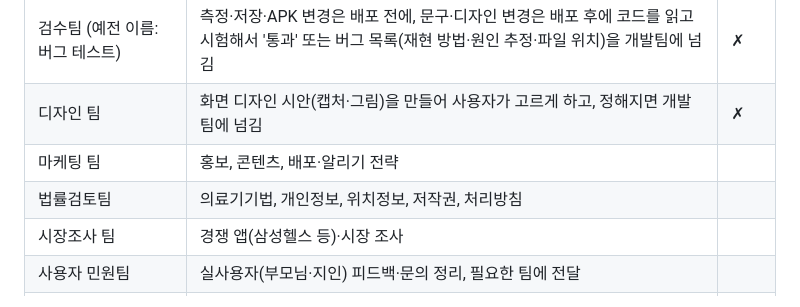
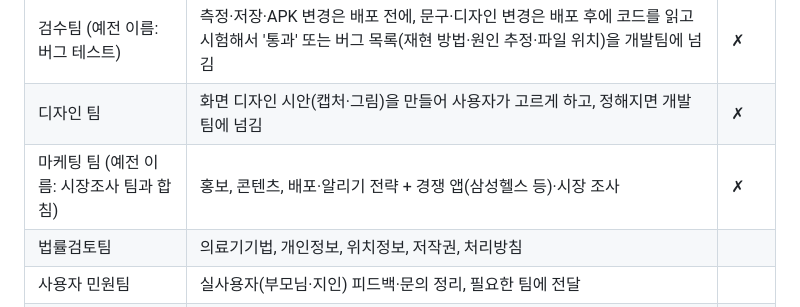
Before and after one commit to ldj000103-del/gait-app, a Markdown page: CLAUDE.md, the part around the change. Drawn GitHub-style.

Commit message:
CLAUDE.md: 시장조사 팀을 마케팅 팀에 합침
Co-Authored-By: Claude Opus 5.5 <noreply@anthropic.com>

```diff
--- a/CLAUDE.md
+++ b/CLAUDE.md
@@ -35,9 +35,8 @@
 | 개발팀(코드 수정 유일하게 가능) (예전 이름: 기능 추가) | 새 기능 + 버그 수정, 테스트 통과·배포(push·APK) | ✓ 유일 |
 | 검수팀 (예전 이름: 버그 테스트) | 측정·저장·APK 변경은 배포 전에, 문구·디자인 변경은 배포 후에 코드를 읽고 시험해서 '통과' 또는 버그 목록(재현 방법·원인 추정·파일 위치)을 개발팀에 넘김 | ✗ |
 | 디자인 팀 | 화면 디자인 시안(캡처·그림)을 만들어 사용자가 고르게 하고, 정해지면 개발팀에 넘김 | ✗ |
-| 마케팅 팀 | 홍보, 콘텐츠, 배포·알리기 전략 |
+| 마케팅 팀 (예전 이름: 시장조사 팀과 합침) | 홍보, 콘텐츠, 배포·알리기 전략 + 경쟁 앱(삼성헬스 등)·시장 조사 | ✗ |
 | 법률검토팀 | 의료기기법, 개인정보, 위치정보, 저작권, 처리방침 |
-| 시장조사 팀 | 경쟁 앱(삼성헬스 등)·시장 조사 |
 | 사용자 민원팀 | 실사용자(부모님·지인) 피드백·문의 정리, 필요한 팀에 전달 |
 | 경영팀 | 경영(수익 모델·비용·예산·우선순위), 회계(수입·지출 정리), 세무(사업자 신고·부가세·종합소득세 등) 신고 기한 알림, 사업자 행정 일정(위치기반서비스 신고·지원사업 등). 결정이 나면 실제 일은 해당 팀에 넘김 | ✗ |
 | 데이터분석팀 | 익명 결과 수집 시트(구글 시트 '걸음분석 수집')와 실사용 기록 분석, 측정 정확도·사용 패턴 보고, 개선점은 개발팀·본부에 넘김 | ✗ |
```
